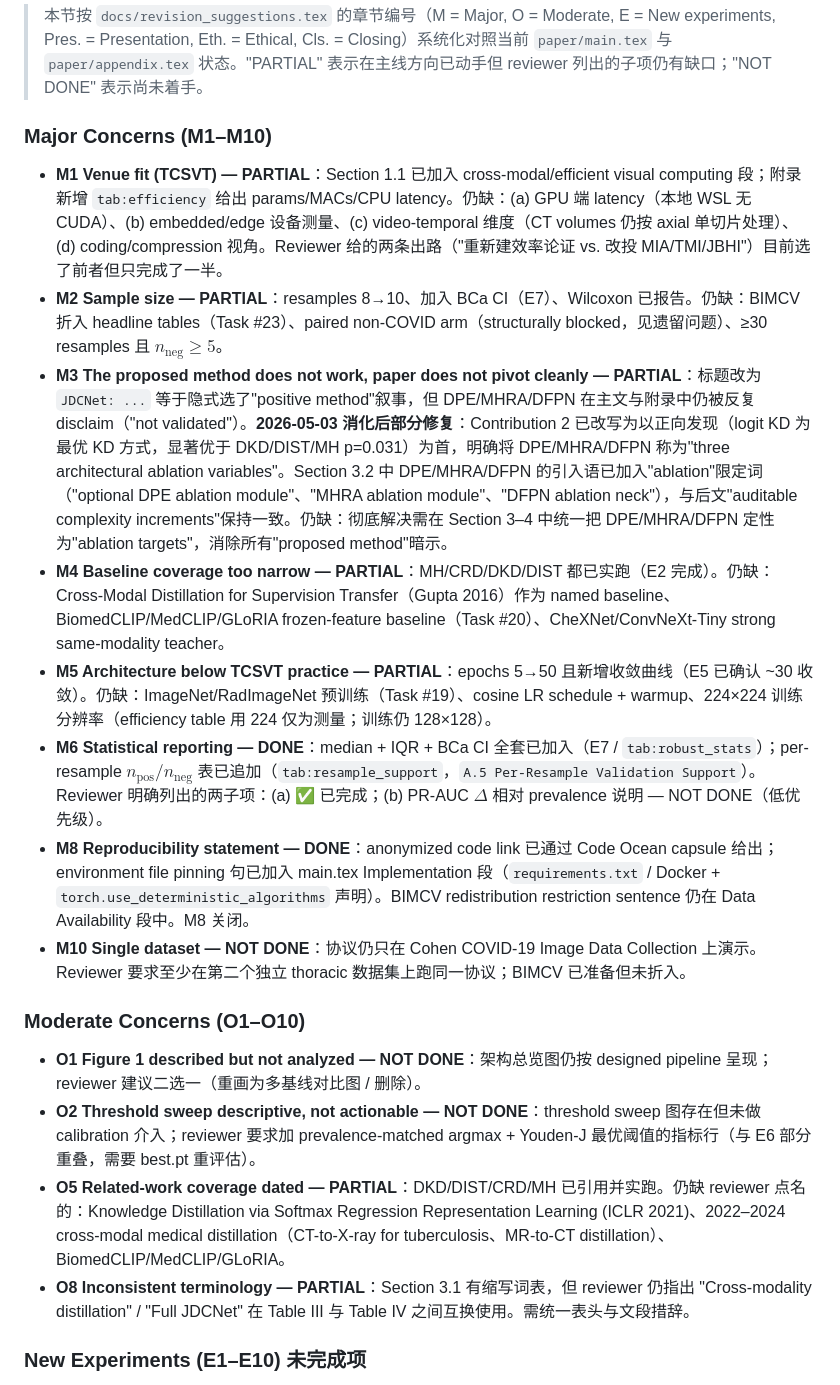
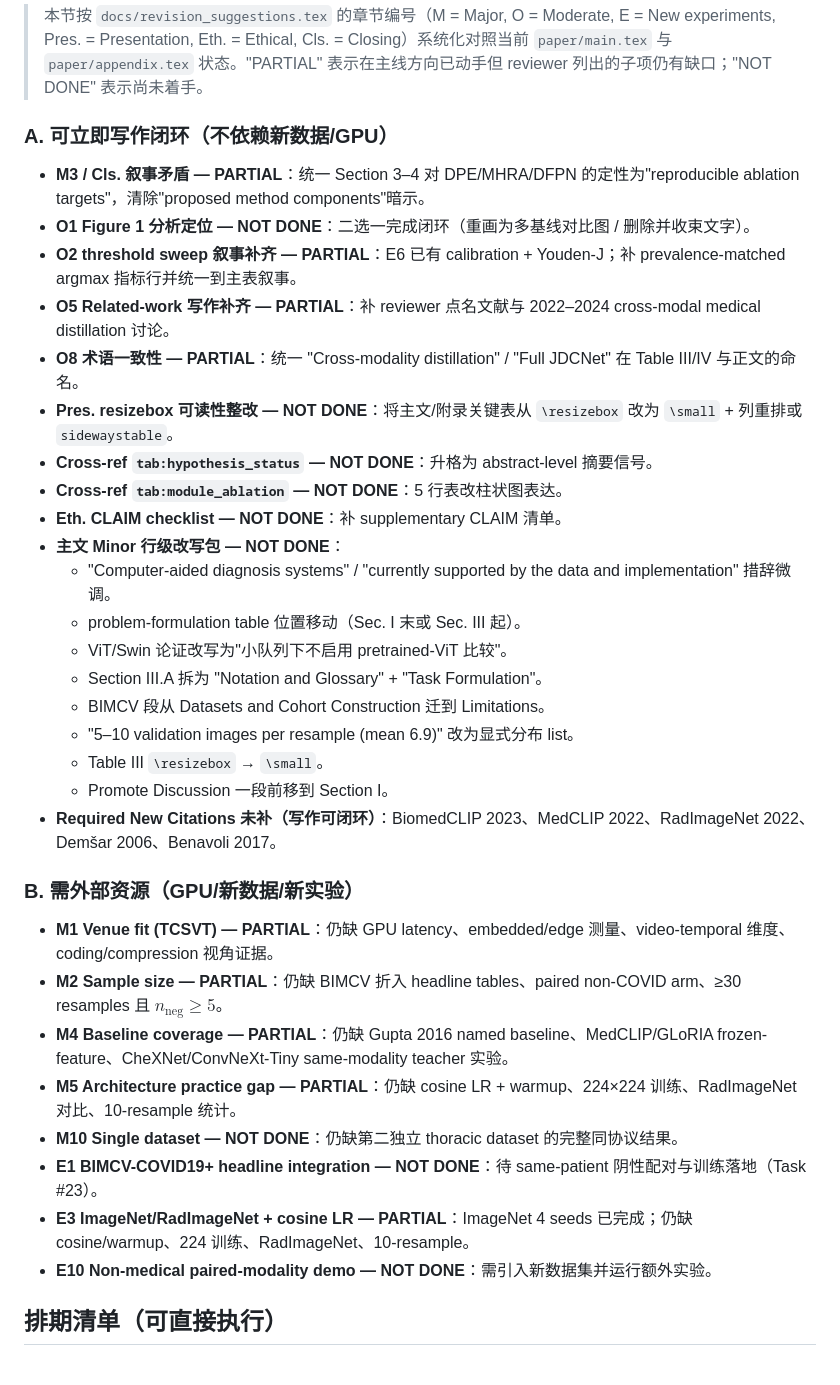
Before and after one commit to mabo1215/JDCNET, a Markdown page: docs/progress.md, the part around one of its changes. GitHub-like rendering.

```diff
--- a/docs/progress.md
+++ b/docs/progress.md
@@ -64,23 +64,38 @@
 
 > 本节按 `docs/revision_suggestions.tex` 的章节编号（M = Major, O = Moderate, E = New experiments, Pres. = Presentation, Eth. = Ethical, Cls. = Closing）系统化对照当前 `paper/main.tex` 与 `paper/appendix.tex` 状态。"PARTIAL" 表示在主线方向已动手但 reviewer 列出的子项仍有缺口；"NOT DONE" 表示尚未着手。
 
-### Major Concerns (M1–M10)
+### A. 可立即写作闭环（不依赖新数据/GPU）
 
-- **M1 Venue fit (TCSVT) — PARTIAL**：Section 1.1 已加入 cross-modal/efficient visual computing 段；附录新增 `tab:efficiency` 给出 params/MACs/CPU latency。仍缺：(a) GPU 端 latency（本地 WSL 无 CUDA）、(b) embedded/edge 设备测量、(c) video-temporal 维度（CT volumes 仍按 axial 单切片处理）、(d) coding/compression 视角。Reviewer 给的两条出路（"重新建效率论证 vs. 改投 MIA/TMI/JBHI"）目前选了前者但只完成了一半。
-- **M2 Sample size — PARTIAL**：resamples 8→10、加入 BCa CI（E7）、Wilcoxon 已报告。仍缺：BIMCV 折入 headline tables（Task #23）、paired non-COVID arm（structurally blocked，见遗留问题）、≥30 resamples 且 $n_{\text{neg}} \geq 5$。
-- **M3 The proposed method does not work, paper does not pivot cleanly — PARTIAL**：标题改为 `JDCNet: ...` 等于隐式选了"positive method"叙事，但 DPE/MHRA/DFPN 在主文与附录中仍被反复 disclaim（"not validated"）。**2026-05-03 消化后部分修复**：Contribution 2 已改写为以正向发现（logit KD 为最优 KD 方式，显著优于 DKD/DIST/MH p=0.031）为首，明确将 DPE/MHRA/DFPN 称为"three architectural ablation variables"。Section 3.2 中 DPE/MHRA/DFPN 的引入语已加入"ablation"限定词（"optional DPE ablation module"、"MHRA ablation module"、"DFPN ablation neck"），与后文"auditable complexity increments"保持一致。仍缺：彻底解决需在 Section 3–4 中统一把 DPE/MHRA/DFPN 定性为"ablation targets"，消除所有"proposed method"暗示。
-- **M4 Baseline coverage too narrow — PARTIAL**：MH/CRD/DKD/DIST 都已实跑（E2 完成）。仍缺：Cross-Modal Distillation for Supervision Transfer（Gupta 2016）作为 named baseline、BiomedCLIP/MedCLIP/GLoRIA frozen-feature baseline（Task #20）、CheXNet/ConvNeXt-Tiny strong same-modality teacher。
-- **M5 Architecture below TCSVT practice — PARTIAL**：epochs 5→50 且新增收敛曲线（E5 已确认 ~30 收敛）。仍缺：ImageNet/RadImageNet 预训练（Task #19）、cosine LR schedule + warmup、224×224 训练分辨率（efficiency table 用 224 仅为测量；训练仍 128×128）。
-- **M6 Statistical reporting — DONE**：median + IQR + BCa CI 全套已加入（E7 / `tab:robust_stats`）；per-resample $n_{\text{pos}}/n_{\text{neg}}$ 表已追加（`tab:resample_support`，`A.5 Per-Resample Validation Support`）。Reviewer 明确列出的两子项：(a) ✅ 已完成；(b) PR-AUC $\Delta$ 相对 prevalence 说明 — NOT DONE（低优先级）。
-- **M8 Reproducibility statement — DONE**：anonymized code link 已通过 Code Ocean capsule 给出；environment file pinning 句已加入 main.tex Implementation 段（`requirements.txt` / Docker + `torch.use_deterministic_algorithms` 声明）。BIMCV redistribution restriction sentence 仍在 Data Availability 段中。M8 关闭。
-- **M10 Single dataset — NOT DONE**：协议仍只在 Cohen COVID-19 Image Data Collection 上演示。Reviewer 要求至少在第二个独立 thoracic 数据集上跑同一协议；BIMCV 已准备但未折入。
+- **M3 / Cls. 叙事矛盾 — PARTIAL**：统一 Section 3–4 对 DPE/MHRA/DFPN 的定性为"reproducible ablation targets"，清除"proposed method components"暗示。
+- **O1 Figure 1 分析定位 — NOT DONE**：二选一完成闭环（重画为多基线对比图 / 删除并收束文字）。
+- **O2 threshold sweep 叙事补齐 — PARTIAL**：E6 已有 calibration + Youden-J；补 prevalence-matched argmax 指标行并统一到主表叙事。
+- **O5 Related-work 写作补齐 — PARTIAL**：补 reviewer 点名文献与 2022–2024 cross-modal medical distillation 讨论。
+- **O8 术语一致性 — PARTIAL**：统一 "Cross-modality distillation" / "Full JDCNet" 在 Table III/IV 与正文的命名。
+- **Pres. resizebox 可读性整改 — NOT DONE**：将主文/附录关键表从 `\resizebox` 改为 `\small` + 列重排或 `sidewaystable`。
+- **Cross-ref `tab:hypothesis_status` — NOT DONE**：升格为 abstract-level 摘要信号。
+- **Cross-ref `tab:module_ablation` — NOT DONE**：5 行表改柱状图表达。
+- **Eth. CLAIM checklist — NOT DONE**：补 supplementary CLAIM 清单。
+- **主文 Minor 行级改写包 — NOT DONE**：
+  - "Computer-aided diagnosis systems" / "currently supported by the data and implementation" 措辞微调。
+  - problem-formulation table 位置移动（Sec. I 末或 Sec. III 起）。
+  - ViT/Swin 论证改写为"小队列下不启用 pretrained-ViT 比较"。
+  - Section III.A 拆为 "Notation and Glossary" + "Task Formulation"。
+  - BIMCV 段从 Datasets and Cohort Construction 迁到 Limitations。
+  - "5–10 validation images per resample (mean 6.9)" 改为显式分布 list。
+  - Table III `\resizebox` → `\small`。
+  - Promote Discussion 一段前移到 Section I。
+- **Required New Citations 未补（写作可闭环）**：BiomedCLIP 2023、MedCLIP 2022、RadImageNet 2022、Demšar 2006、Benavoli 2017。
 
-### Moderate Concerns (O1–O10)
+### B. 需外部资源（GPU/新数据/新实验）
 
-- **O1 Figure 1 described but not analyzed — NOT DONE**：架构总览图仍按 designed pipeline 呈现；reviewer 建议二选一（重画为多基线对比图 / 删除）。
-- **O2 Threshold sweep descriptive, not actionable — NOT DONE**：threshold sweep 图存在但未做 calibration 介入；reviewer 要求加 prevalence-matched argmax + Youden-J 最优阈值的指标行（与 E6 部分重叠，需要 best.pt 重评估）。
-- **O5 Related-work coverage dated — PARTIAL**：DKD/DIST/CRD/MH 已引用并实跑。仍缺 reviewer 点名的：Knowledge Distillation via Softmax Regression Representation Learning (ICLR 2021)、2022–2024 cross-modal medical distillation（CT-to-X-ray for tuberculosis、MR-to-CT distillation）、BiomedCLIP/MedCLIP/GLoRIA。
-- **O8 Inconsistent terminology — PARTIAL**：Section 3.1 有缩写词表，但 reviewer 仍指出 "Cross-modality distillation" / "Full JDCNet" 在 Table III 与 Table IV 之间互换使用。需统一表头与文段措辞。
+- **M1 Venue fit (TCSVT) — PARTIAL**：仍缺 GPU latency、embedded/edge 测量、video-temporal 维度、coding/compression 视角证据。
+- **M2 Sample size — PARTIAL**：仍缺 BIMCV 折入 headline tables、paired non-COVID arm、≥30 resamples 且 $n_{\text{neg}} \geq 5$。
+- **M4 Baseline coverage — PARTIAL**：仍缺 Gupta 2016 named baseline、MedCLIP/GLoRIA frozen-feature、CheXNet/ConvNeXt-Tiny same-modality teacher 实验。
+- **M5 Architecture practice gap — PARTIAL**：仍缺 cosine LR + warmup、224×224 训练、RadImageNet 对比、10-resample 统计。
+- **M10 Single dataset — NOT DONE**：仍缺第二独立 thoracic dataset 的完整同协议结果。
+- **E1 BIMCV-COVID19+ headline integration — NOT DONE**：待 same-patient 阴性配对与训练落地（Task #23）。
+- **E3 ImageNet/RadImageNet + cosine LR — PARTIAL**：ImageNet 4 seeds 已完成；仍缺 cosine/warmup、224 训练、RadImageNet、10-resample。
+- **E10 Non-medical paired-modality demo — NOT DONE**：需引入新数据集并运行额外实验。
 
-### New Experiments (E1–E10) 未完成项
+## 排期清单（可直接执行）
 
```
Also changed, not shown: other parts of docs/progress.md (+45 -41 lines).
